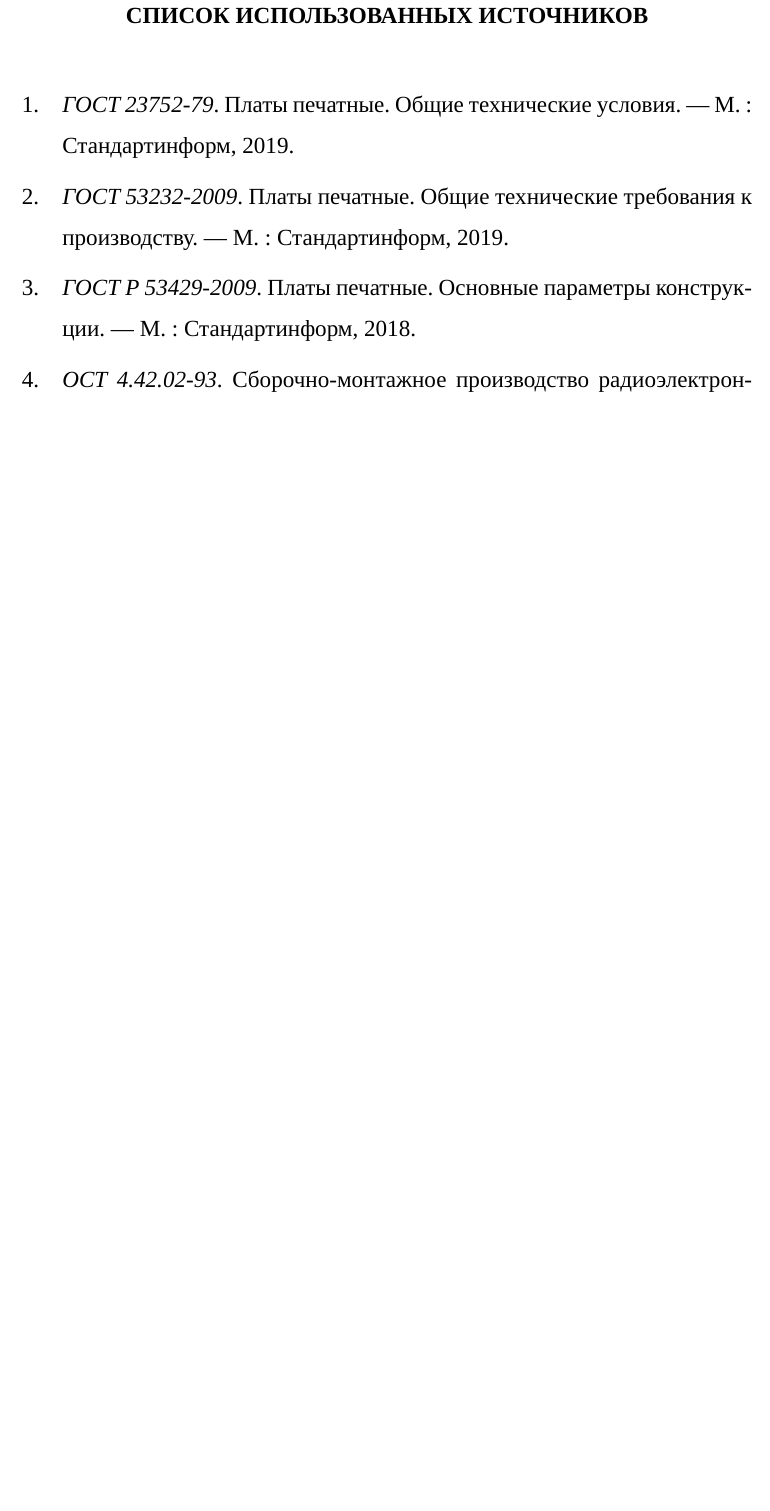
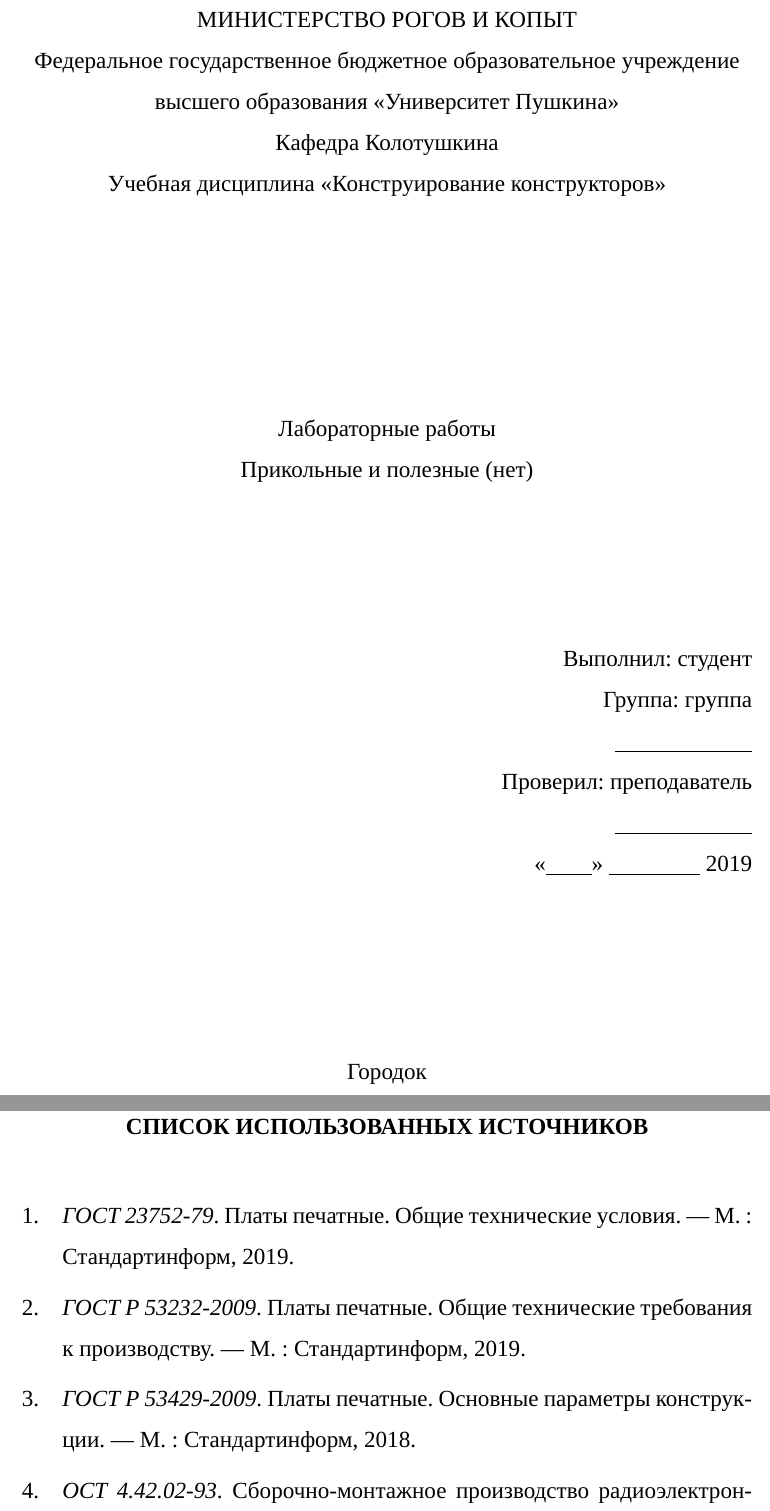
Before and after one commit to Ledarium/diplom, a LaTeX document (tex/out.tex, which reads bib/my.bib, tex/00-titul.tex): part of page 3 of 3 before the commit and two parts of pages 1 and 4 of 4 after it, the two joined at a grey line, cut at the place of the change, the shorter picture padded with empty space. Compiled offline with XeLaTeX; a LaTeX package or settings file that is missing is left out.

Commit message:
добавил титульный

```diff
--- a/bib/my.bib
+++ b/bib/my.bib
@@ -65,7 +65,7 @@
 }
 
 @Reference{gost53232,
-    heading =       {ГОСТ 53232-2009},
+    heading =       {ГОСТ Р 53232-2009},
     title = 		{Платы печатные. Общие технические требования к производству.},
     publisher = 	{Стандартинформ},
     address =       {М.},
--- /dev/null
+++ b/tex/00-titul.tex
@@ -0,0 +1,38 @@
+\begin{center}
+    \MakeUppercase{Министерство рогов и копыт}\\
+    Федеральное государственное бюджетное образовательное учреждение
+    высшего образования \say{Университет Пушкина}\\
+    Кафедра Колотушкина\\
+    Учебная дисциплина \say{Конструирование конструкторов}\\
+    \hfill\break
+    \hfill\break
+    \hfill\break
+    \hfill\break
+    \hfill\break
+    Лабораторные работы\\
+    Прикольные и полезные (нет)\\
+    \hfill\break
+    \hfill\break
+\end{center}
+
+%\hfill\begin{minipage}{0.5\linewidth}
+\begin{flushright}
+    Выполнил: студент\\
+    Группа: группа \\
+    \underline{\hspace{3cm}} \\
+    Проверил: преподаватель\\
+    \underline{\hspace{3cm}} \\
+    \say{\underline{\hspace{1cm}}} \underline{\hspace{2cm}} \the\year\\
+\end{flushright}
+%\end{minipage}
+\hfill\break
+\hfill\break
+\begin{center}
+    Городок\\
+    \the\year
+\end{center}
+\thispagestyle{empty} % выключаем отображение номера для этой страницы
+
+% КОНЕЦ ТИТУЛЬНОГО ЛИСТА
+
+\newpage
```
Also changed, not shown: tex/out.tex (+2 -2 lines), out.pdf, 1 other file.
